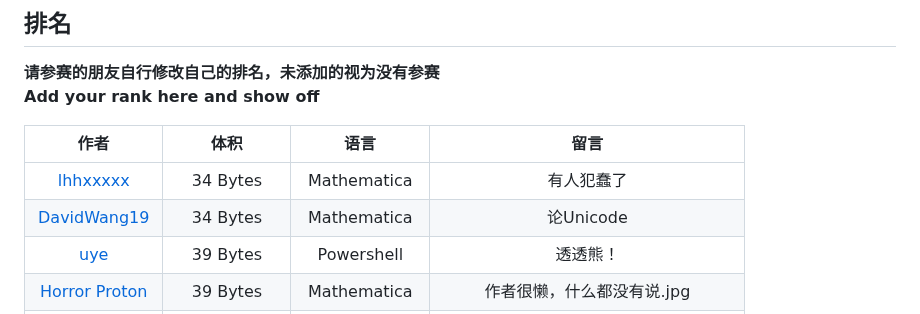
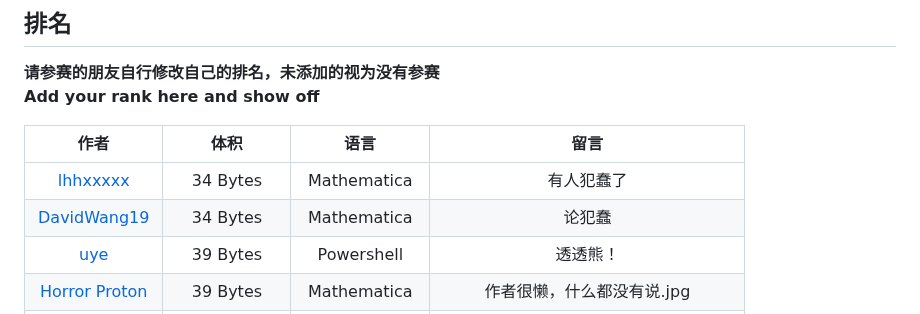
Before and after one commit to InvoluteHell/NineNineTable, a Markdown page: README.md, the part around the change. Rendered like a GitHub page.

```diff
--- a/README.md
+++ b/README.md
@@ -22,7 +22,7 @@
 |                             作者                             |   体积    |       语言        |                             留言                                            |
 | :----------------------------------------------------------: | :-------: | :--------------: | :------------------------------------------------------------------------: |
 | [lhhxxxxx](lhhxxxxx)                                             | 34 Bytes  | Mathematica       | 有人犯蠢了 |
-| [DavidWang19](DavidWang19)                                   |  34 Bytes | Mathematica      | 论Unicode |
+| [DavidWang19](DavidWang19)                                   |  34 Bytes | Mathematica      | 论犯蠢 |
 | [uye](uye)                                                   |  39 Bytes  | Powershell      | 透透熊！ |
 | [Horror Proton](horror-proton)                                | 39 Bytes   | Mathematica       | 作者很懒，什么都没有说.jpg |
 | [tursom](tursom)                                             | 52 Bytes  | Kotlin Script       | 这个优化很邪门 |
```
